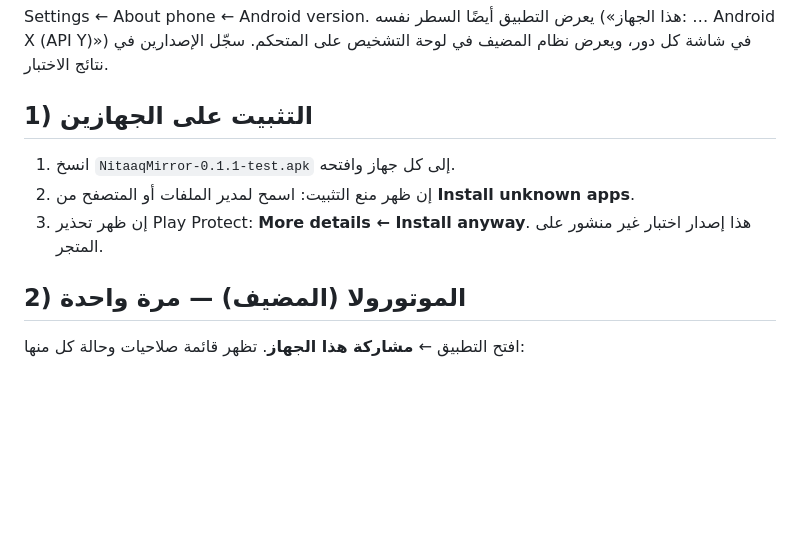
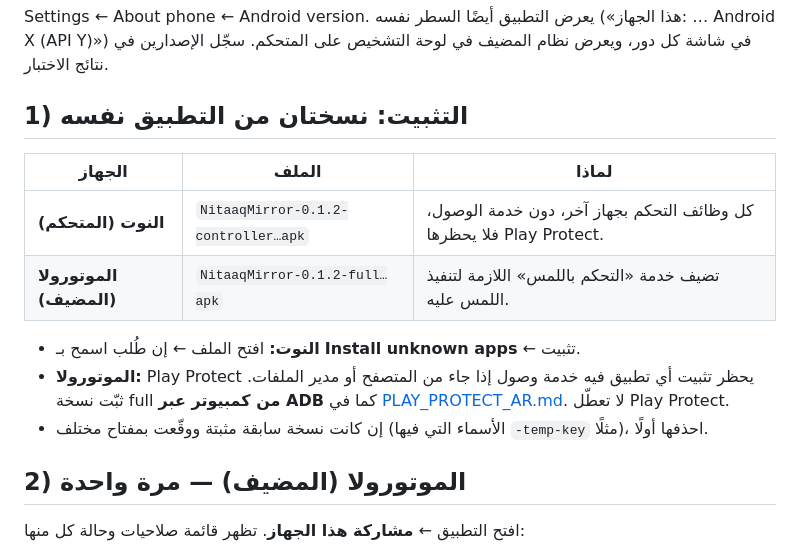
Before and after one commit to essam12e/LINE6, a Markdown page: NitaaqMirror/docs/SETUP_AR.md, the part around the change. Drawn GitHub-style; blank space fills up the shorter version.

```diff
--- a/NitaaqMirror/docs/SETUP_AR.md
+++ b/NitaaqMirror/docs/SETUP_AR.md
@@ -8,10 +8,15 @@
 ## 0) تحقق من إصدار أندرويد على الجهازين
 Settings ← About phone ← Android version. يعرض التطبيق أيضًا السطر نفسه («هذا الجهاز: … Android X (API Y)») في شاشة كل دور، ويعرض نظام المضيف في لوحة التشخيص على المتحكم. سجّل الإصدارين في نتائج الاختبار.
 
-## 1) التثبيت على الجهازين
-1. انسخ `NitaaqMirror-0.1.1-test.apk` إلى كل جهاز وافتحه.
-2. إن ظهر منع التثبيت: اسمح لمدير الملفات أو المتصفح من **Install unknown apps**.
-3. إن ظهر تحذير Play Protect: **More details ← Install anyway**. هذا إصدار اختبار غير منشور على المتجر.
+## 1) التثبيت: نسختان من التطبيق نفسه
+| الجهاز | الملف | لماذا |
+|---|---|---|
+| **النوت (المتحكم)** | `NitaaqMirror-0.1.2-controller…apk` | كل وظائف التحكم بجهاز آخر، دون خدمة الوصول، فلا يحظرها Play Protect. |
+| **الموتورولا (المضيف)** | `NitaaqMirror-0.1.2-full…apk` | تضيف خدمة «التحكم باللمس» اللازمة لتنفيذ اللمس عليه. |
+
+- **النوت:** افتح الملف ← إن طُلب اسمح بـ **Install unknown apps** ← تثبيت.
+- **الموتورولا:** Play Protect يحظر تثبيت أي تطبيق فيه خدمة وصول إذا جاء من المتصفح أو مدير الملفات. ثبّت نسخة full **من كمبيوتر عبر ADB** كما في [PLAY_PROTECT_AR.md](PLAY_PROTECT_AR.md). لا تعطّل Play Protect.
+- إن كانت نسخة سابقة مثبتة ووقّعت بمفتاح مختلف (الأسماء التي فيها `-temp-key` مثلًا)، احذفها أولًا.
 
 ## 2) الموتورولا (المضيف) — مرة واحدة
 افتح التطبيق ← **مشاركة هذا الجهاز**. تظهر قائمة صلاحيات وحالة كل منها:
```
Also changed, not shown: NitaaqMirror/docs/REPORT_AR.md (+10 -1 lines).
